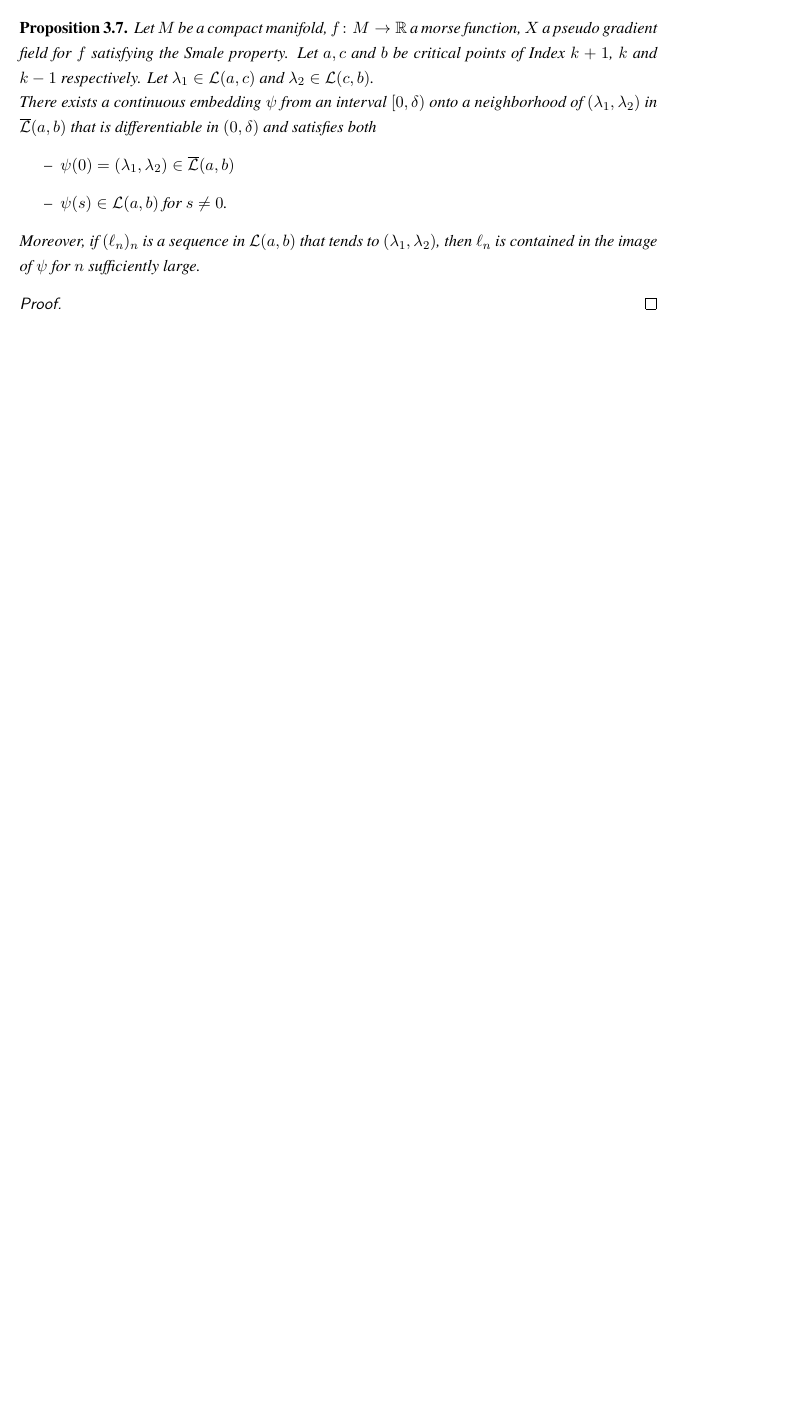
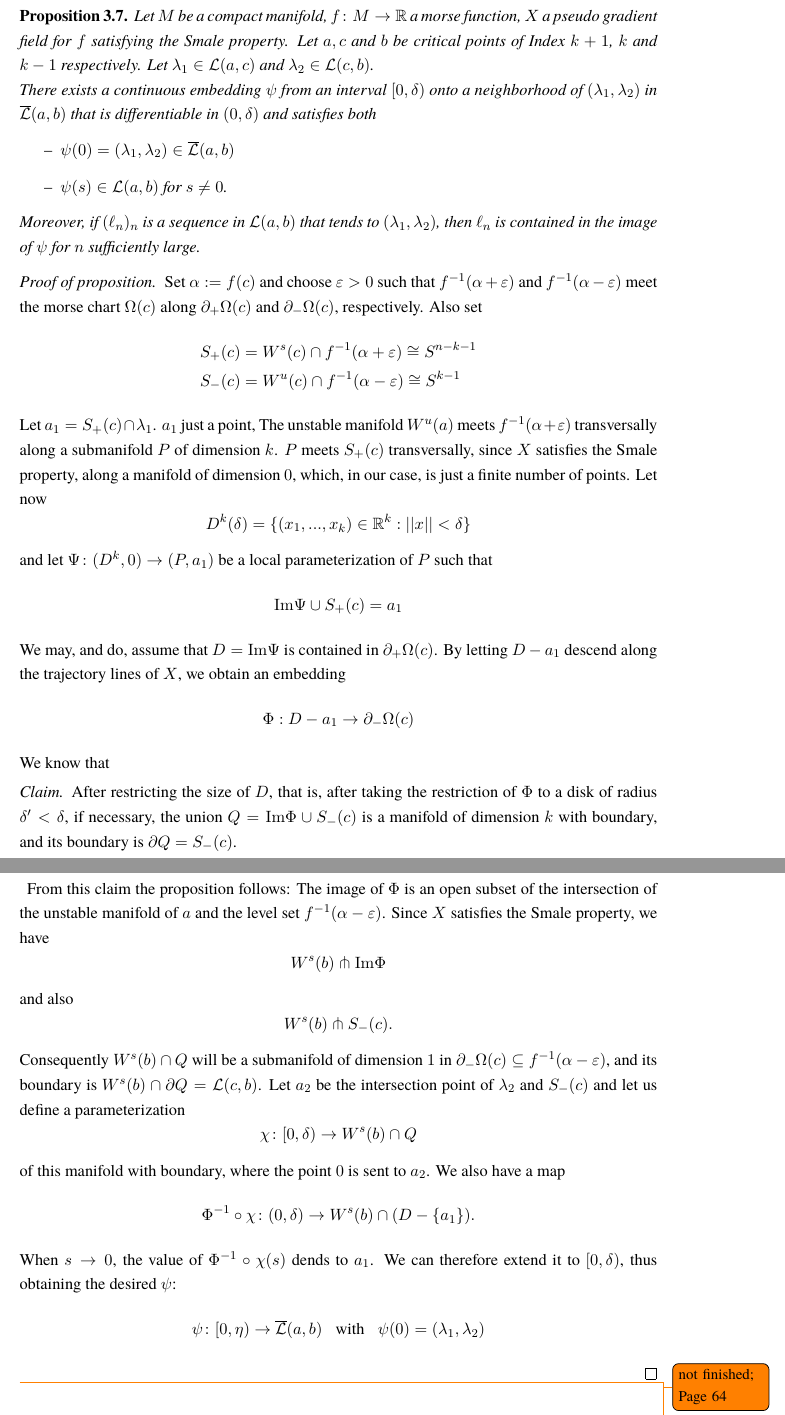
Before and after one commit to jakdimi/morsetheorie, a LaTeX document (notes-bachelorarbeit/notes.tex, which reads general/preamble.sty, notes-bachelorarbeit/sec3-the-morse-complex.tex): part of page 10 of 10 before the commit and two parts of pages 10 and 11 of 11 after it, the two joined at a grey line, cut so that both start at the same text, the shorter picture padded with empty space. Compiled offline with pdfLaTeX.

Commit message:
start proof that space br tr has dim 1

```diff
--- a/general/preamble.sty
+++ b/general/preamble.sty
@@ -1,12 +1,13 @@
 \ProvidesPackage{../general/preamble}
 
-\RequirePackage{kvoptions}
+\makeatletter % set the at symbol to be a letter
+
+\RequirePackage{kvoptions} % allow for key-value options
 
 \RequirePackage{pdftexcmds} % String comparison
 
 % Language support ============================================================
 
-\makeatletter
 \SetupKeyvalOptions{family=preamble,prefix=preamble@}
 
 \DeclareStringOption[en]{lang}
@@ -115,6 +121,8 @@
 \newcommand{\C}{{ \mathbb C }}
 
 % some sets
+\newcommand{\unst}{{ W^u }}
+\newcommand{\stab}{{ W^s }}
 \newcommand{\M}{{ \mathcal{M} }}
 \newcommand{\Lt}{{ \mathcal{L} }}
 \newcommand{\Lb}{{\overline{\mathcal{L}} }}
@@ -148,8 +156,6 @@
 
 % define custom environemnts ==================================================
 
-\renewcommand*{\proofname}{Proof}
-
 \theoremstyle{plain}
 \newtheorem{theorem}[subsection]{\translation@Theorem}
 
@@ -170,11 +176,18 @@
 
 \newcommand{\proofheading}[1]{\hfill \break {\fontfamily{lmss}\selectfont #1.} }
 
+\renewcommand{\proofname}{\translation@Proof}
+
 % Claim and smallproof --------------------------------------------------------
 % For use inside of proofs
 % (Instead of using Lemmas inside of proofs like a looser)
 
-\renewcommand{\proofname}{\proofheading{\translation@Proof}}
+% You can use the claim* environment anywhere, as well as the smallproof
+% environment. The claim environment can only be used inside of a bigproof
+% environment. The claim environment counts the ocurrences of claim
+% environments inside of a bigproof environment. If more then zero instances of
+% the claim environment are followed by a smallproof environment, it will show
+% the count of preceeding claim environments.
 
 \newcounter{claimcount}
 \setcounter{claimcount}{-1}
@@ -214,4 +227,4 @@
 %]{biblatex}
 %\addbibresource{../general/literature.bib}
 
-\makeatother
+\makeatother % set the at symbol to be other
--- a/notes-bachelorarbeit/sec3-the-morse-complex.tex
+++ b/notes-bachelorarbeit/sec3-the-morse-complex.tex
@@ -164,6 +164,50 @@ is a consequence of the following proposition:
     then $\ell_n$ is contained in the image of $\psi$ for $n$ sufficiently large.
 \end{prop}
 
-\begin{proof}
-
+\begin{proof}[Proof of proposition]
+    Set $\alpha := f(c)$ and choose $\varepsilon > 0$ such that $f^{-1}(\alpha + \varepsilon)$
+    and $f^{-1}(\alpha - \varepsilon)$ meet the morse chart $\Omega(c)$ along $\del_+\Omega(c)$
+    and $\del_-\Omega(c)$, respectively. Also set
+    \begin{align*}
+        S_+(c) & = \stab (c) \cap f^{-1}(\alpha + \varepsilon) \cong S^{n - k - 1} \\
+        S_-(c) & = \unst (c) \cap f^{-1}(\alpha - \varepsilon) \cong S^{k - 1}
+    \end{align*}
+    Let $a_1 = S_+(c) \cap \lambda_1$. $a_1$ just a point, The unstable manifold $\unst (a)$ meets
+    $f^{-1}(\alpha + \varepsilon)$ transversally along a submanifold $P$ of dimension $k$. $P$
+    meets $S_+(c)$ transversally, since $X$ satisfies the Smale property, along a manifold of
+    dimension $0$, which, in our case, is just a finite number of points. Let now
+    \[ D^k(\delta) = \{ (x_1, ..., x_k) \in \R^k : ||x|| < \delta \} \]
+    and let $\Psi \colon (D^k, 0) \to (P, a_1)$ be a local parameterization of $P$ such that
+    \[ \Ima \Psi \cup S_+(c) = a_1 \]
+    We may, and do, assume that $D = \Ima \Psi$ is contained in $\del_+\Omega(c)$.
+    By letting $D - {a_1}$ descend along the trajectory lines of $X$, we obtain an embedding
+    \[ \Phi: D - {a_1} \to \del_- \Omega (c) \]
+    We know that
+    \begin{claim*}
+        After restricting the size of $D$, that is, after taking the restriction of $\Phi$ to
+        a disk of radius $\delta' < \delta$, if necessary, the union $Q = \Ima \Phi \cup S_- (c)$
+        is a manifold of dimension $k$ with boundary, and its boundary is $\del Q = S_- (c)$.
+    \end{claim*}
+    From this claim the proposition follows: The image of $\Phi$ is an open subset of the intersection
+    of the unstable manifold of $a$ and the level set $f^{-1}(\alpha - \varepsilon)$. Since $X$
+    satisfies the Smale property, we have
+    \[ \stab (b) \pitchfork \Ima \Phi \]
+    and also
+    \[ \stab (b) \pitchfork S_- (c) . \]
+    Consequently $\stab (b) \cap Q$ will be a submanifold of dimension $1$ in
+    $\del_- \Omega (c) \subseteq f^{-1}(\alpha - \varepsilon)$, and its boundary is
+    $\stab (b) \cap \del Q = \Lt (c, b)$.
+    Let $a_2$ be the intersection point of $\lambda_2$ and $S_-(c)$ and let us define a
+    parameterization
+    \[ \chi \colon [0, \delta) \to \stab (b) \cap Q \]
+    of this manifold with boundary, where the point $0$ is sent to $a_2$. We also have a map
+    \[ \Phi^{-1} \circ \chi \colon (0, \delta) \to \stab (b) \cap (D - \{ a_1 \}) . \]
+    When $s \to 0$, the value of $\Phi^{-1} \circ \chi (s)$ dends to $a_1$. We can
+    therefore extend it to $[0, \delta)$, thus obtaining the desired $\psi$:
+    \[
+        \psi \colon [0, \eta) \to \Lb (a, b) \;\; \text{ with } \;\;
+        \psi (0) = (\lambda_1, \lambda_2)
+    \]
+    \todo{not finished; Page 64}
+    \todo{main objective is to declutter and untangle the differnet lemmata}
 \end{proof}
```
Also changed, not shown: notes-bachelorarbeit/sec2-pseudo-gradients.tex (+8 -8 lines), notes-bachelorarbeit/notes.pdf, general/preamble.sty (7 more changed lines), notes-bachelorarbeit/sec3-the-morse-complex.tex (4 more changed lines).
